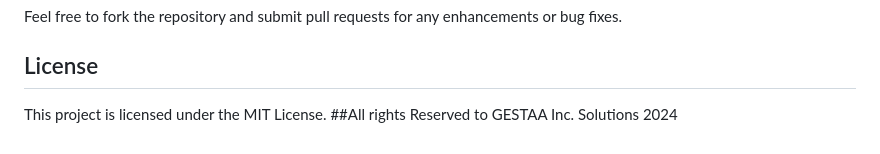
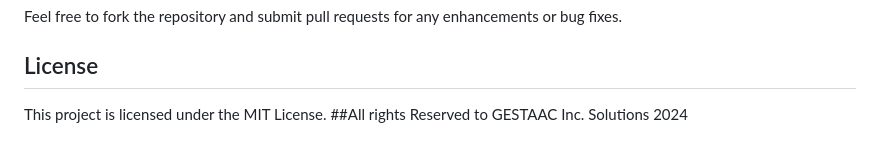
Before and after one commit to gestaacinc/PresenceV1.0, a Markdown page: readme.md, the part around the change. GitHub-like rendering.

```diff
--- a/readme.md
+++ b/readme.md
@@ -103,4 +103,4 @@ Feel free to fork the repository and submit pull requests for any enhancements o
 
 ## License
 This project is licensed under the MIT License.
-##All rights Reserved to GESTAA Inc. Solutions 2024
+##All rights Reserved to GESTAAC Inc. Solutions 2024
```
